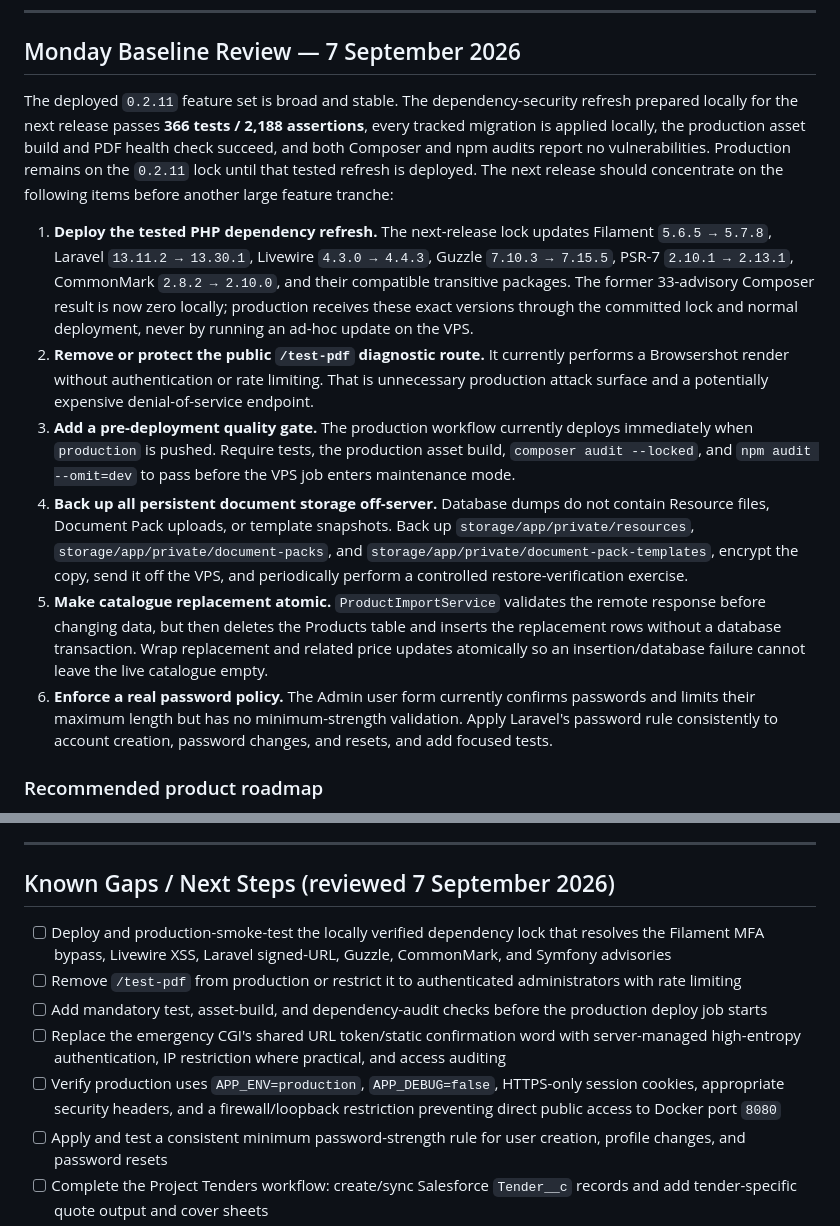
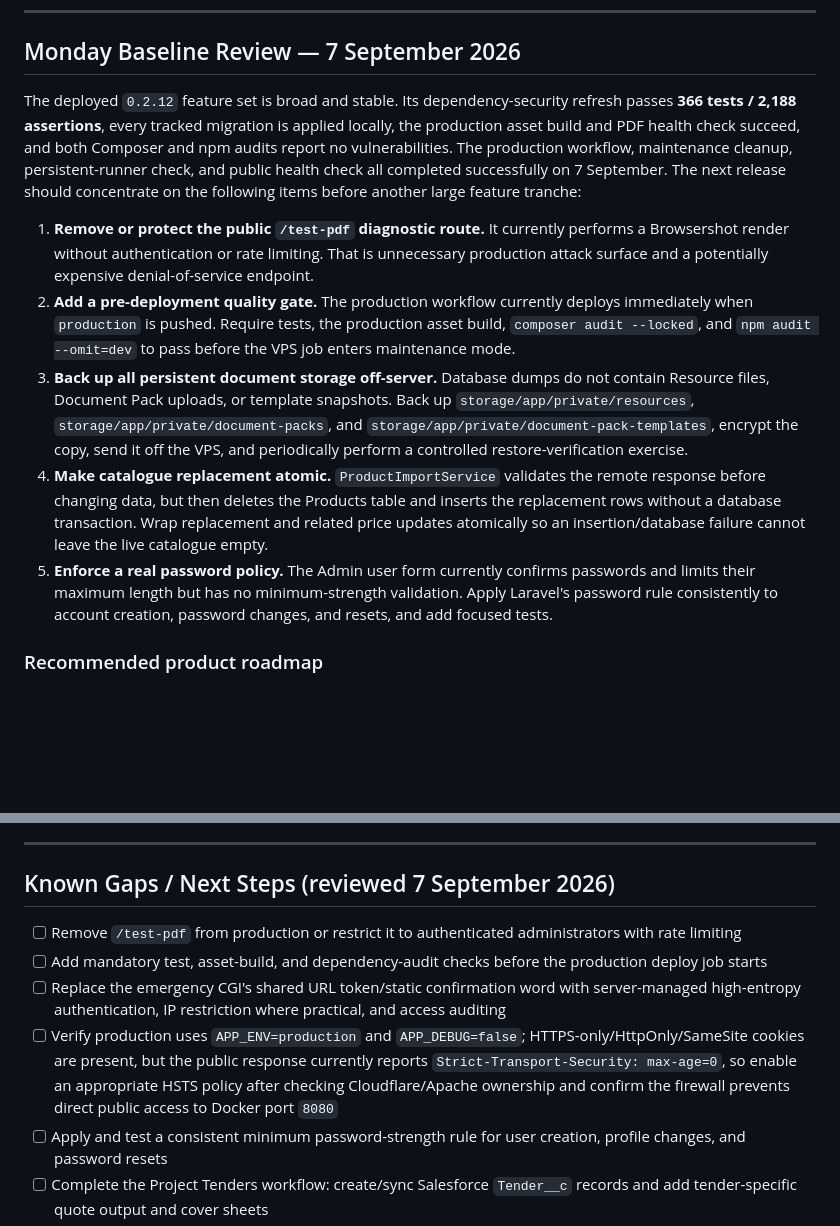
Before and after one commit to codenchips/LuxQuote, a Markdown page: PROJECT_STATUS.md, 2 parts joined by grey strips. Rendered like a GitHub page; blank space fills up the shorter version.

Commit message:
Document production dependency security rollout

```diff
--- a/PROJECT_STATUS.md
+++ b/PROJECT_STATUS.md
@@ -6,14 +6,13 @@ _Last updated: 7 September 2026_
 
 ## Monday Baseline Review — 7 September 2026
 
-The deployed `0.2.11` feature set is broad and stable. The dependency-security refresh prepared locally for the next release passes **366 tests / 2,188 assertions**, every tracked migration is applied locally, the production asset build and PDF health check succeed, and both Composer and npm audits report no vulnerabilities. Production remains on the `0.2.11` lock until that tested refresh is deployed. The next release should concentrate on the following items before another large feature tranche:
+The deployed `0.2.12` feature set is broad and stable. Its dependency-security refresh passes **366 tests / 2,188 assertions**, every tracked migration is applied locally, the production asset build and PDF health check succeed, and both Composer and npm audits report no vulnerabilities. The production workflow, maintenance cleanup, persistent-runner check, and public health check all completed successfully on 7 September. The next release should concentrate on the following items before another large feature tranche:
 
-1. **Deploy the tested PHP dependency refresh.** The next-release lock updates Filament `5.6.5 → 5.7.8`, Laravel `13.11.2 → 13.30.1`, Livewire `4.3.0 → 4.4.3`, Guzzle `7.10.3 → 7.15.5`, PSR-7 `2.10.1 → 2.13.1`, CommonMark `2.8.2 → 2.10.0`, and their compatible transitive packages. The former 33-advisory Composer result is now zero locally; production receives these exact versions through the committed lock and normal deployment, never by running an ad-hoc update on the VPS.
-2. **Remove or protect the public `/test-pdf` diagnostic route.** It currently performs a Browsershot render without authentication or rate limiting. That is unnecessary production attack surface and a potentially expensive denial-of-service endpoint.
-3. **Add a pre-deployment quality gate.** The production workflow currently deploys immediately when `production` is pushed. Require tests, the production asset build, `composer audit --locked`, and `npm audit --omit=dev` to pass before the VPS job enters maintenance mode.
-4. **Back up all persistent document storage off-server.** Database dumps do not contain Resource files, Document Pack uploads, or template snapshots. Back up `storage/app/private/resources`, `storage/app/private/document-packs`, and `storage/app/private/document-pack-templates`, encrypt the copy, send it off the VPS, and periodically perform a controlled restore-verification exercise.
-5. **Make catalogue replacement atomic.** `ProductImportService` validates the remote response before changing data, but then deletes the Products table and inserts the replacement rows without a database transaction. Wrap replacement and related price updates atomically so an insertion/database failure cannot leave the live catalogue empty.
-6. **Enforce a real password policy.** The Admin user form currently confirms passwords and limits their maximum length but has no minimum-strength validation. Apply Laravel's password rule consistently to account creation, password changes, and resets, and add focused tests.
+1. **Remove or protect the public `/test-pdf` diagnostic route.** It currently performs a Browsershot render without authentication or rate limiting. That is unnecessary production attack surface and a potentially expensive denial-of-service endpoint.
+2. **Add a pre-deployment quality gate.** The production workflow currently deploys immediately when `production` is pushed. Require tests, the production asset build, `composer audit --locked`, and `npm audit --omit=dev` to pass before the VPS job enters maintenance mode.
+3. **Back up all persistent document storage off-server.** Database dumps do not contain Resource files, Document Pack uploads, or template snapshots. Back up `storage/app/private/resources`, `storage/app/private/document-packs`, and `storage/app/private/document-pack-templates`, encrypt the copy, send it off the VPS, and periodically perform a controlled restore-verification exercise.
+4. **Make catalogue replacement atomic.** `ProductImportService` validates the remote response before changing data, but then deletes the Products table and inserts the replacement rows without a database transaction. Wrap replacement and related price updates atomically so an insertion/database failure cannot leave the live catalogue empty.
+5. **Enforce a real password policy.** The Admin user form currently confirms passwords and limits their maximum length but has no minimum-strength validation. Apply Laravel's password rule consistently to account creation, password changes, and resets, and add focused tests.
 
 ### Recommended product roadmap
 
@@ -1015,11 +1014,10 @@ These edit-mode rules apply everywhere the `ProjectForm` is used: the list page
 
 ## Known Gaps / Next Steps (reviewed 7 September 2026)
 
-- [ ] Deploy and production-smoke-test the locally verified dependency lock that resolves the Filament MFA bypass, Livewire XSS, Laravel signed-URL, Guzzle, CommonMark, and Symfony advisories
 - [ ] Remove `/test-pdf` from production or restrict it to authenticated administrators with rate limiting
 - [ ] Add mandatory test, asset-build, and dependency-audit checks before the production deploy job starts
 - [ ] Replace the emergency CGI's shared URL token/static confirmation word with server-managed high-entropy authentication, IP restriction where practical, and access auditing
-- [ ] Verify production uses `APP_ENV=production`, `APP_DEBUG=false`, HTTPS-only session cookies, appropriate security headers, and a firewall/loopback restriction preventing direct public access to Docker port `8080`
+- [ ] Verify production uses `APP_ENV=production` and `APP_DEBUG=false`; HTTPS-only/HttpOnly/SameSite cookies are present, but the public response currently reports `Strict-Transport-Security: max-age=0`, so enable an appropriate HSTS policy after checking Cloudflare/Apache ownership and confirm the firewall prevents direct public access to Docker port `8080`
 - [ ] Apply and test a consistent minimum password-strength rule for user creation, profile changes, and password resets
 - [ ] Complete the Project Tenders workflow: create/sync Salesforce `Tender__c` records and add tender-specific quote output and cover sheets
 - [ ] Continue Cover pricing review after beta feedback, especially how Cover values should appear in quote/schedule outputs and approval summaries
```
Also changed, not shown: DEPLOYMENT.md (+3 -3 lines).
